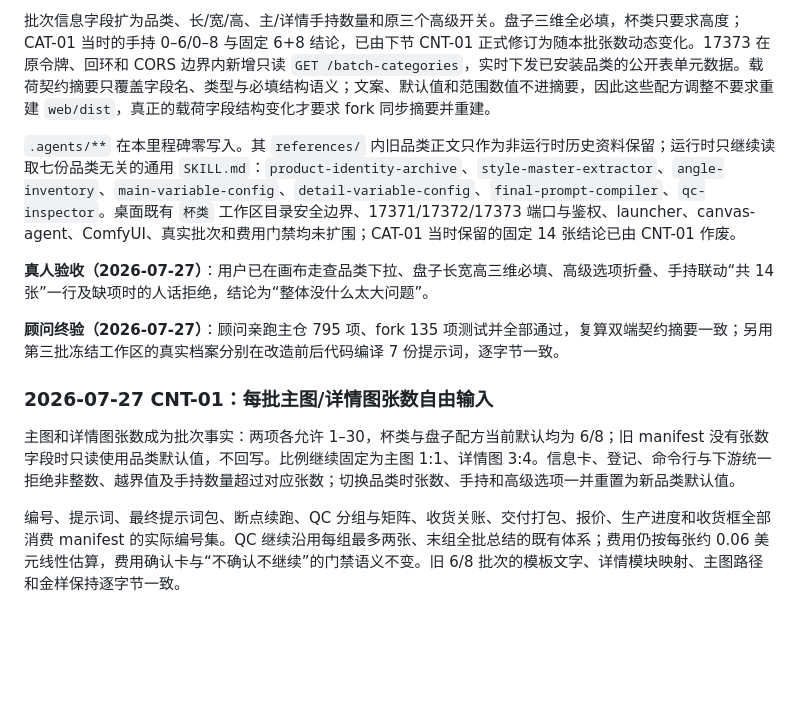
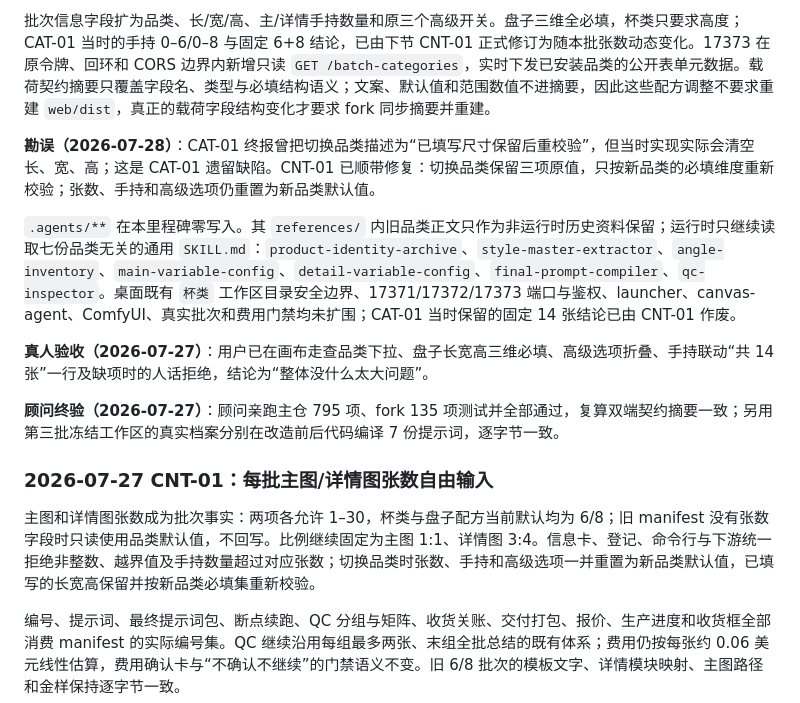
Before and after one commit to josephdingpeizhao-star/infinite-canvas-workflow, a Markdown page: docs/CANVAS_PROJECT_STATE.md, the part around the change. Rendered like a GitHub page; blank space fills up the shorter version.

Commit message:
docs: correct CAT-01 dimension switch record

```diff
--- a/docs/CANVAS_PROJECT_STATE.md
+++ b/docs/CANVAS_PROJECT_STATE.md
@@ -577,6 +577,8 @@ fork 独立锚点 #97 把 canvas-agent 启动横幅的令牌行限制在交互
 
 批次信息字段扩为品类、长/宽/高、主/详情手持数量和原三个高级开关。盘子三维全必填，杯类只要求高度；CAT-01 当时的手持 0–6/0–8 与固定 6+8 结论，已由下节 CNT-01 正式修订为随本批张数动态变化。17373 在原令牌、回环和 CORS 边界内新增只读 `GET /batch-categories`，实时下发已安装品类的公开表单元数据。载荷契约摘要只覆盖字段名、类型与必填结构语义；文案、默认值和范围数值不进摘要，因此这些配方调整不要求重建 `web/dist`，真正的载荷字段结构变化才要求 fork 同步摘要并重建。
 
+**勘误（2026-07-28）**：CAT-01 终报曾把切换品类描述为“已填写尺寸保留后重校验”，但当时实现实际会清空长、宽、高；这是 CAT-01 遗留缺陷。CNT-01 已顺带修复：切换品类保留三项原值，只按新品类的必填维度重新校验；张数、手持和高级选项仍重置为新品类默认值。
+
 `.agents/**` 在本里程碑零写入。其 `references/` 内旧品类正文只作为非运行时历史资料保留；运行时只继续读取七份品类无关的通用 `SKILL.md`：`product-identity-archive`、`style-master-extractor`、`angle-inventory`、`main-variable-config`、`detail-variable-config`、`final-prompt-compiler`、`qc-inspector`。桌面既有 `杯类` 工作区目录安全边界、17371/17372/17373 端口与鉴权、launcher、canvas-agent、ComfyUI、真实批次和费用门禁均未扩围；CAT-01 当时保留的固定 14 张结论已由 CNT-01 作废。
 
 **真人验收（2026-07-27）**：用户已在画布走查品类下拉、盘子长宽高三维必填、高级选项折叠、手持联动“共 14 张”一行及缺项时的人话拒绝，结论为“整体没什么太大问题”。
@@ -585,7 +587,7 @@ fork 独立锚点 #97 把 canvas-agent 启动横幅的令牌行限制在交互
 
 ### 2026-07-27 CNT-01：每批主图/详情图张数自由输入
 
-主图和详情图张数成为批次事实：两项各允许 1–30，杯类与盘子配方当前默认均为 6/8；旧 manifest 没有张数字段时只读使用品类默认值，不回写。比例继续固定为主图 1:1、详情图 3:4。信息卡、登记、命令行与下游统一拒绝非整数、越界值及手持数量超过对应张数；切换品类时张数、手持和高级选项一并重置为新品类默认值。
+主图和详情图张数成为批次事实：两项各允许 1–30，杯类与盘子配方当前默认均为 6/8；旧 manifest 没有张数字段时只读使用品类默认值，不回写。比例继续固定为主图 1:1、详情图 3:4。信息卡、登记、命令行与下游统一拒绝非整数、越界值及手持数量超过对应张数；切换品类时张数、手持和高级选项一并重置为新品类默认值，已填写的长宽高保留并按新品类必填集重新校验。
 
 编号、提示词、最终提示词包、断点续跑、QC 分组与矩阵、收货关账、交付打包、报价、生产进度和收货框全部消费 manifest 的实际编号集。QC 继续沿用每组最多两张、末组全批总结的既有体系；费用仍按每张约 0.06 美元线性估算，费用确认卡与“不确认不继续”的门禁语义不变。旧 6/8 批次的模板文字、详情模块映射、主图路径和金样保持逐字节一致。
 
```
